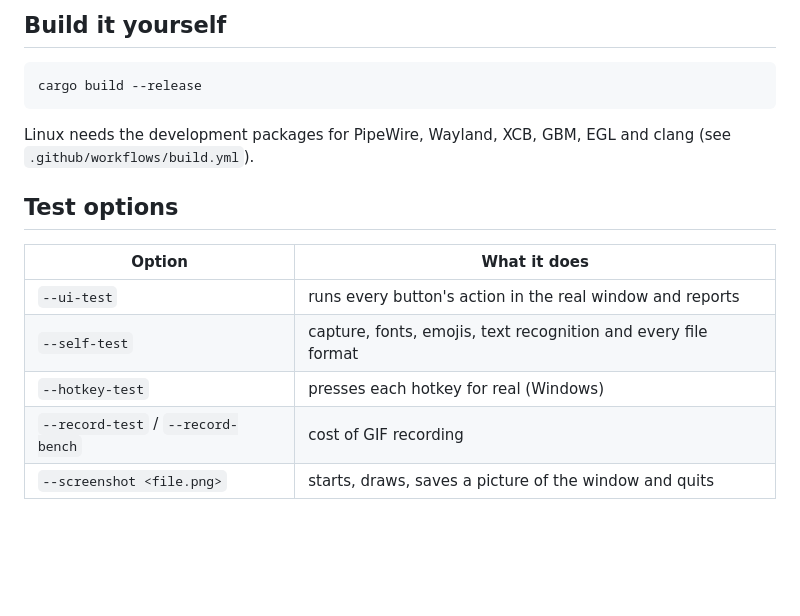
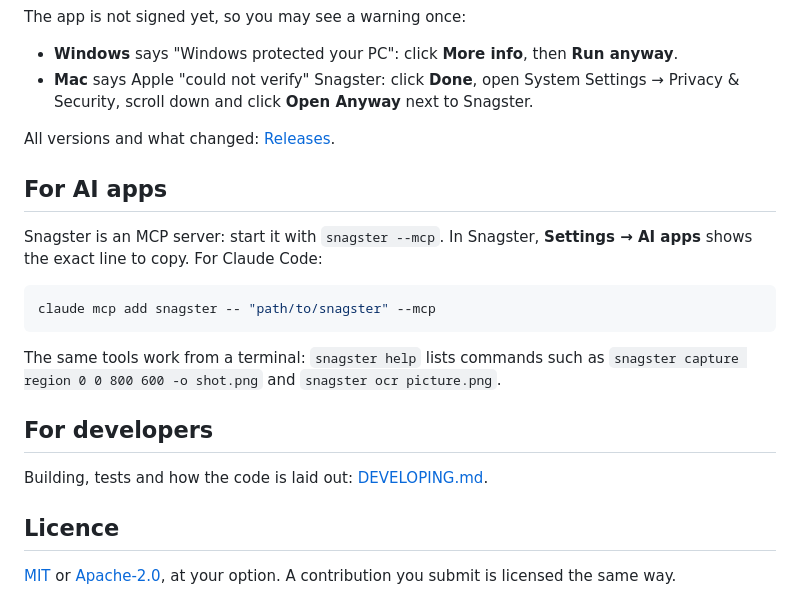
Before and after one commit to SoloSaftis/Snagster, a Markdown page: README.md, the part around one of its changes. Drawn GitHub-style; folded sections open; blank space fills up the shorter version.

````diff
--- a/README.md
+++ b/README.md
@@ -36,19 +47,30 @@ macOS build is not signed, so the first start needs right-click > Open.
 
-## Build it yourself
+The app is not signed yet, so you may see a warning once:
+
+- **Windows** says "Windows protected your PC": click **More info**, then **Run anyway**.
+- **Mac** says Apple "could not verify" Snagster: click **Done**, open System Settings → Privacy & Security, scroll down and click **Open Anyway** next to Snagster.
+
+</details>
+
+All versions and what changed: [Releases](https://github.com/SoloSaftis/Snagster/releases).
+
+## For AI apps
+
+Snagster is an MCP server: start it with `snagster --mcp`. In Snagster, **Settings → AI apps** shows
+the exact line to copy. For Claude Code:
 
 ```sh
-cargo build --release
+claude mcp add snagster -- "path/to/snagster" --mcp
 ```
 
-Linux needs the development packages for PipeWire, Wayland, XCB, GBM, EGL and clang
-(see `.github/workflows/build.yml`).
+The same tools work from a terminal: `snagster help` lists commands such as
+`snagster capture region 0 0 800 600 -o shot.png` and `snagster ocr picture.png`.
 
-## Test options
+## For developers
 
-| Option | What it does |
-|---|---|
-| `--ui-test` | runs every button's action in the real window and reports |
-| `--self-test` | capture, fonts, emojis, text recognition and every file format |
-| `--hotkey-test` | presses each hotkey for real (Windows) |
-| `--record-test` / `--record-bench` | cost of GIF recording |
-| `--screenshot <file.png>` | starts, draws, saves a picture of the window and quits |
+Building, tests and how the code is laid out: [DEVELOPING.md](DEVELOPING.md).
+
+## Licence
+
+[MIT](LICENSE-MIT) or [Apache-2.0](LICENSE-APACHE), at your option. A contribution you submit is
+licensed the same way.
````
Also changed, not shown: other parts of README.md (+38 -27 lines), .github/release-notes.md (added, +18 -0 lines), assets/screenshots/capture-panel.png (added), assets/screenshots/snagster.png (added), assets/snagster-256.png (added), 10 other files.
